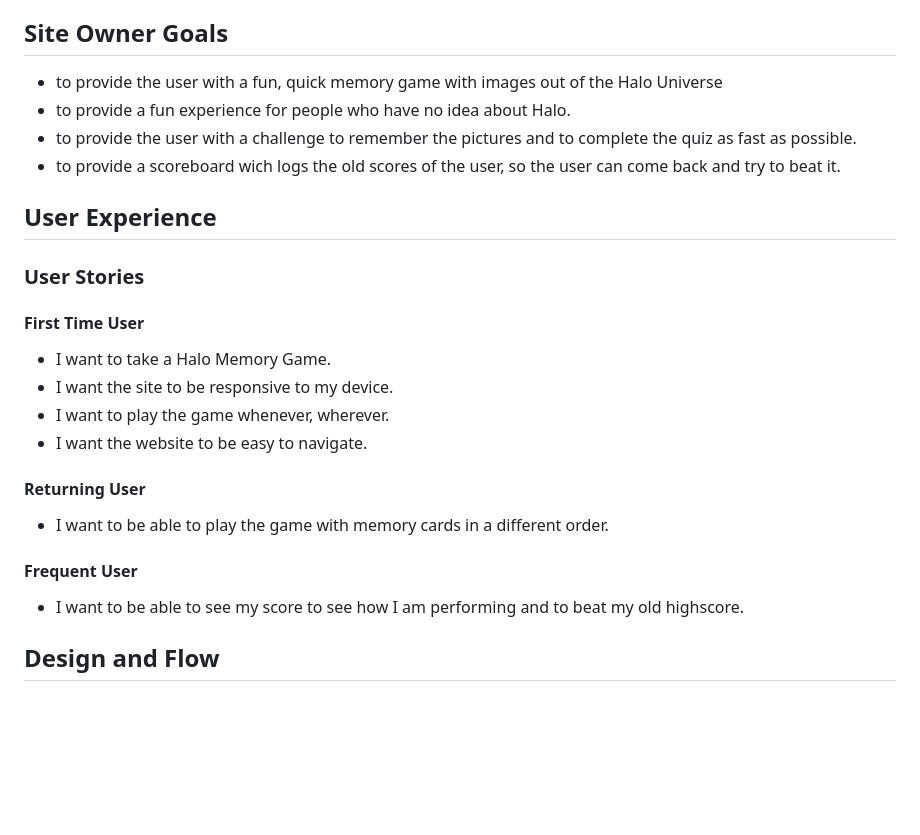
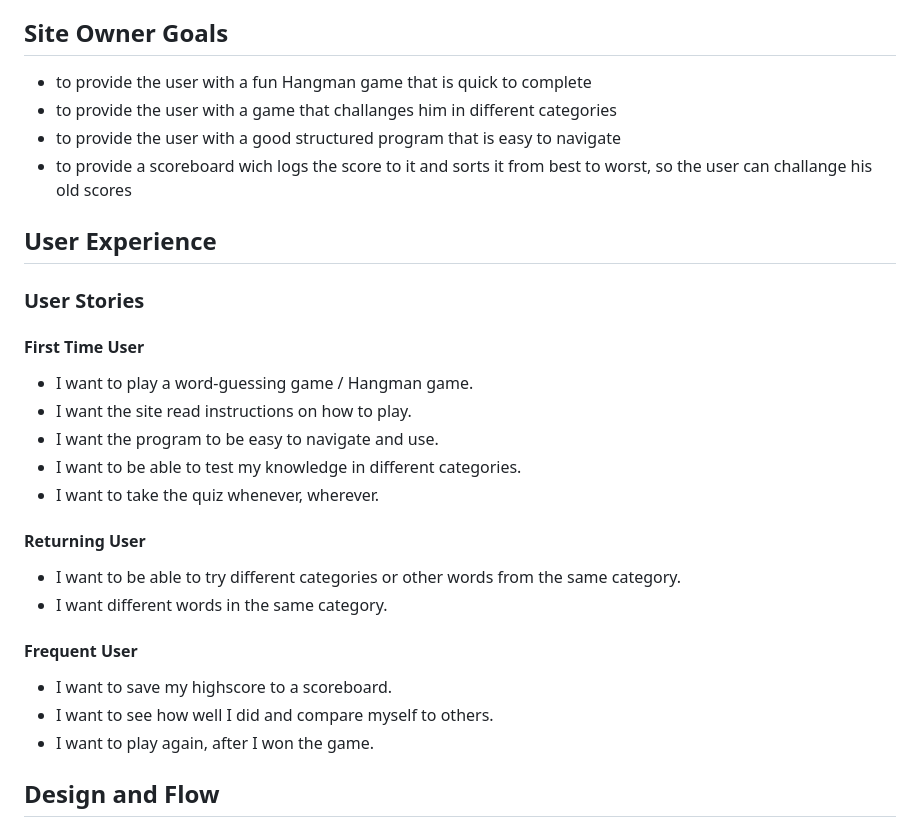
Before and after one commit to FlorianS4/Project_3, a Markdown page: README.md, the part around the change. Drawn GitHub-style; blank space fills up the shorter version.

Commit message:
docs: Add siteowner goals and User Stories

```diff
--- a/README.md
+++ b/README.md
@@ -43,24 +43,28 @@
 - [Acknowledgments](#acknowledgments)
 
 ## Site Owner Goals
-- to provide the user with a fun, quick memory game with images out of the Halo Universe
-- to provide a fun experience for people who have no idea about Halo.
-- to provide the user with a challenge to remember the pictures and to complete the quiz as fast as possible.
-- to provide a scoreboard wich logs the old scores of the user, so the user can come back and try to beat it.
+- to provide the user with a fun Hangman game that is quick to complete
+- to provide the user with a game that challanges him in different categories
+- to provide the user with a good structured program that is easy to navigate
+- to provide a scoreboard wich logs the score to it and sorts it from best to worst, so the user can challange his old scores
 
 ## User Experience
 ### User Stories
 #### First Time User
-- I want to take a Halo Memory Game.
-- I want the site to be responsive to my device.
-- I want to play the game whenever, wherever.
-- I want the website to be easy to navigate.
+- I want to play a word-guessing game / Hangman game.
+- I want the site read instructions on how to play.
+- I want the program to be easy to navigate and use.
+- I want to be able to test my knowledge in different categories.
+- I want to take the quiz whenever, wherever.
 
 #### Returning User
-- I want to be able to play the game with memory cards in a different order.
+- I want to be able to try different categories or other words from the same category.
+- I want different words in the same category.
 
 #### Frequent User
-- I want to be able to see my score to see how I am performing and to beat my old highscore.
+- I want to save my highscore to a scoreboard.
+- I want to see how well I did and compare myself to others.
+- I want to play again, after I won the game.
 
 ## Design and Flow
 
```
